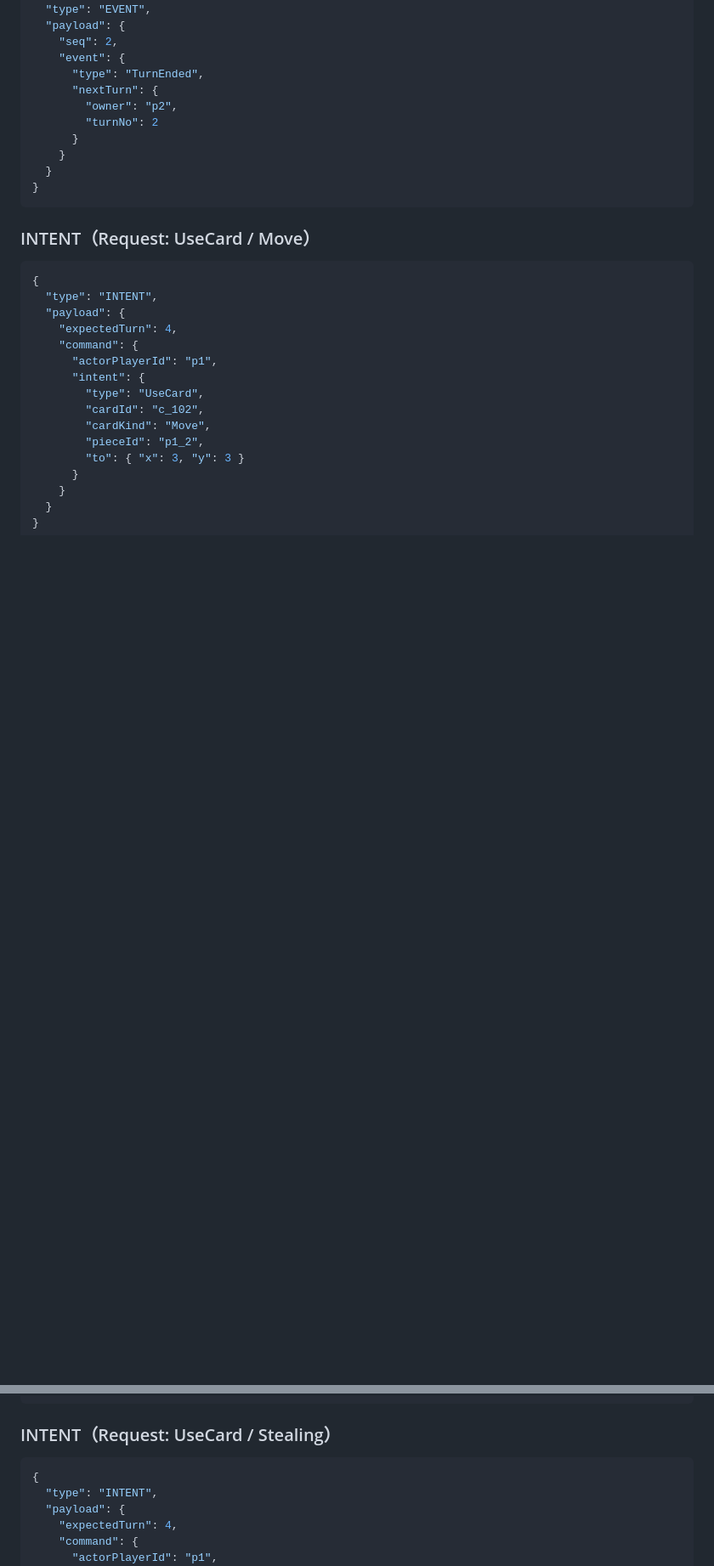
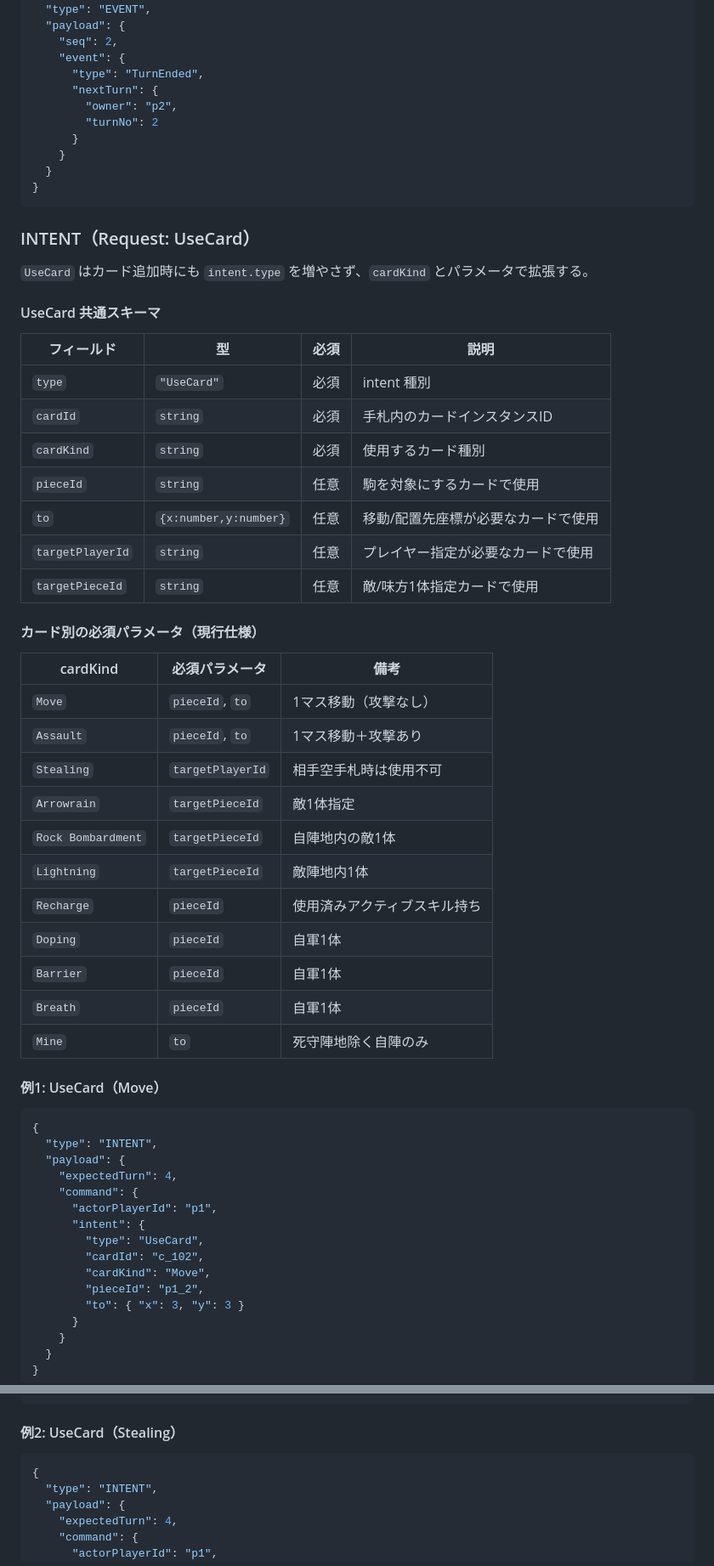
Before and after one commit to ryotaro-tanaka/cards-on-the-grid, a Markdown page: docs/api.md, 2 parts joined by grey strips. Shown at 85% size. GitHub-like rendering; blank space fills up the shorter version.

Commit message:
docs: normalize UseCard API schema documentation

````diff
--- a/docs/api.md
+++ b/docs/api.md
@@ -188,7 +188,39 @@ WebSocket:
 ```
 
 
-### INTENT（Request: UseCard / Move）
+### INTENT（Request: UseCard）
+
+`UseCard` はカード追加時にも `intent.type` を増やさず、`cardKind` とパラメータで拡張する。
+
+#### UseCard 共通スキーマ
+
+| フィールド | 型 | 必須 | 説明 |
+|---|---|---|---|
+| `type` | `"UseCard"` | 必須 | intent 種別 |
+| `cardId` | `string` | 必須 | 手札内のカードインスタンスID |
+| `cardKind` | `string` | 必須 | 使用するカード種別 |
+| `pieceId` | `string` | 任意 | 駒を対象にするカードで使用 |
+| `to` | `{x:number,y:number}` | 任意 | 移動/配置先座標が必要なカードで使用 |
+| `targetPlayerId` | `string` | 任意 | プレイヤー指定が必要なカードで使用 |
+| `targetPieceId` | `string` | 任意 | 敵/味方1体指定カードで使用 |
+
+#### カード別の必須パラメータ（現行仕様）
+
+| cardKind | 必須パラメータ | 備考 |
+|---|---|---|
+| `Move` | `pieceId`, `to` | 1マス移動（攻撃なし） |
+| `Assault` | `pieceId`, `to` | 1マス移動＋攻撃あり |
+| `Stealing` | `targetPlayerId` | 相手空手札時は使用不可 |
+| `Arrowrain` | `targetPieceId` | 敵1体指定 |
+| `Rock Bombardment` | `targetPieceId` | 自陣地内の敵1体 |
+| `Lightning` | `targetPieceId` | 敵陣地内1体 |
+| `Recharge` | `pieceId` | 使用済みアクティブスキル持ち |
+| `Doping` | `pieceId` | 自軍1体 |
+| `Barrier` | `pieceId` | 自軍1体 |
+| `Breath` | `pieceId` | 自軍1体 |
+| `Mine` | `to` | 死守陣地除く自陣のみ |
+
+#### 例1: UseCard（Move）
 
 ```json
 {
@@ -209,7 +241,7 @@ WebSocket:
 }
 ```
 
-### INTENT（Request: UseCard / Stealing）
+#### 例2: UseCard（Stealing）
 
 ```json
 {
````
Also changed, not shown: other parts of docs/api.md (+0 -8 lines).
